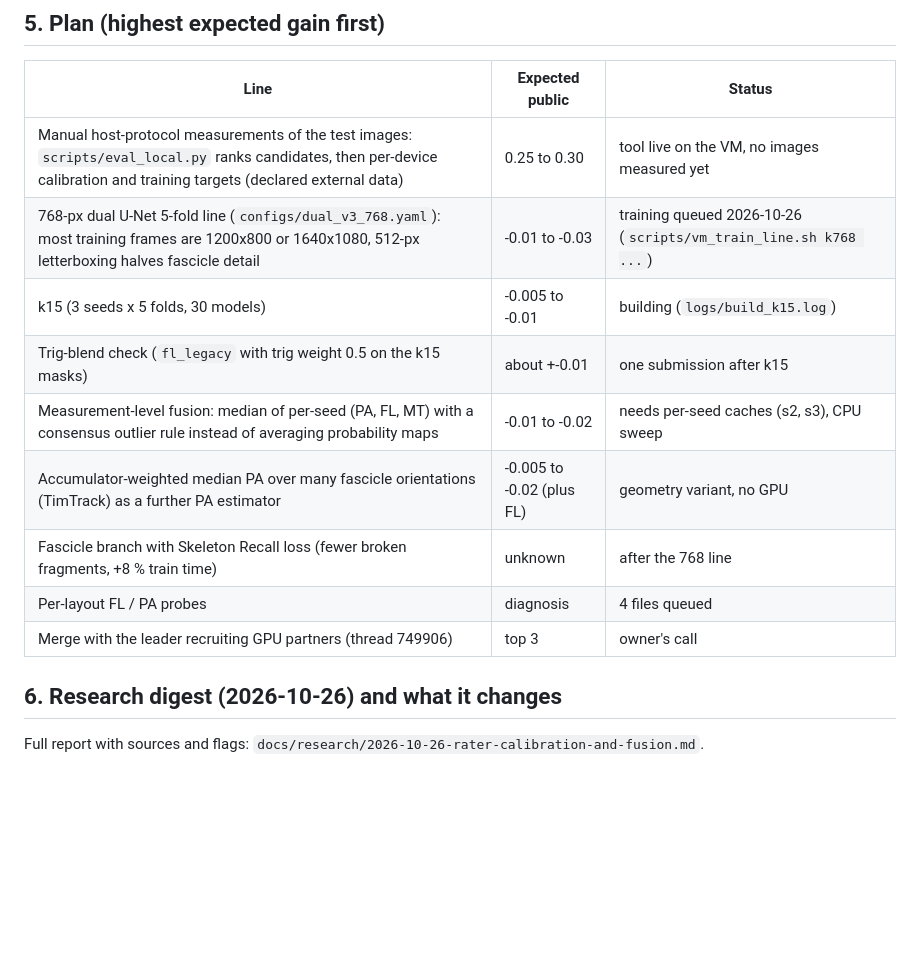
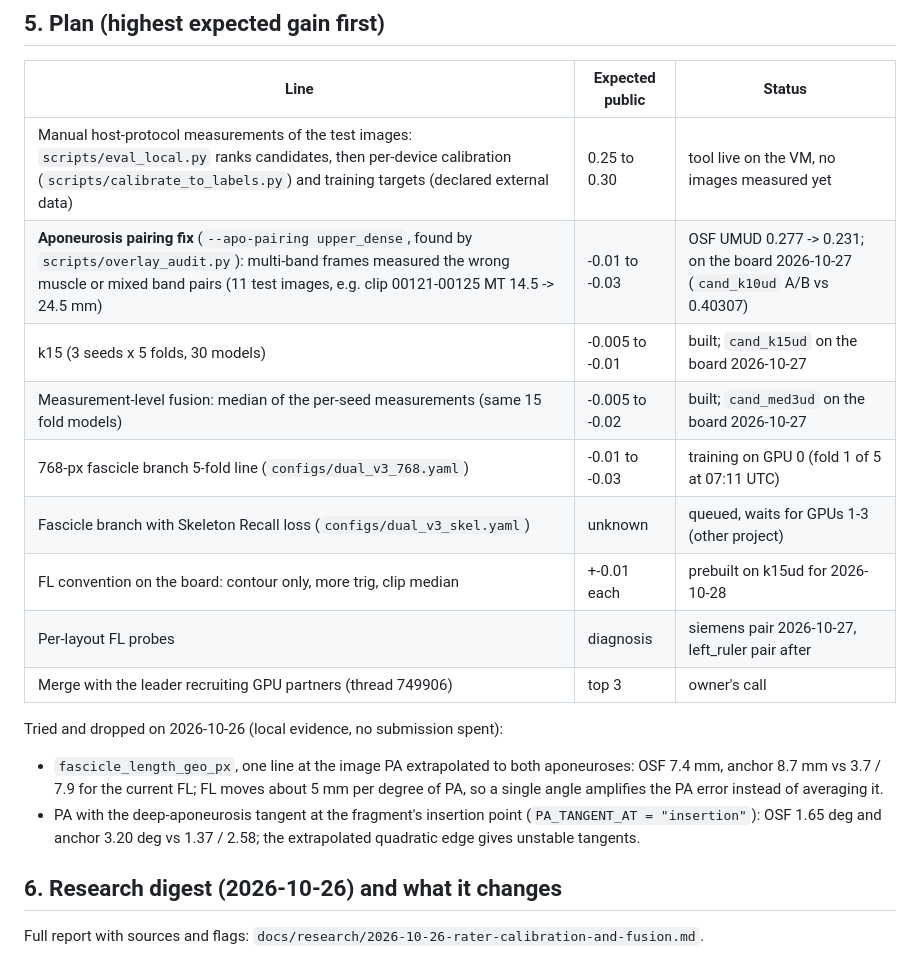
Before and after one commit to aagneye/muscle-arc, a Markdown page: docs/score_loss_analysis.md, the part around the change. Rendered like a GitHub page; blank space fills up the shorter version.

Commit message:
docs(score_loss_analysis.md): plan after the pairing fix; FL single-line and insertion-tangent PA dropped

```diff
--- a/docs/score_loss_analysis.md
+++ b/docs/score_loss_analysis.md
@@ -77,15 +77,23 @@ means the fix must be generic (segmentation detail, fascicle choice).
 
 | Line | Expected public | Status |
 |---|---|---|
-| Manual host-protocol measurements of the test images: `scripts/eval_local.py` ranks candidates, then per-device calibration and training targets (declared external data) | 0.25 to 0.30 | tool live on the VM, no images measured yet |
-| 768-px dual U-Net 5-fold line (`configs/dual_v3_768.yaml`): most training frames are 1200x800 or 1640x1080, 512-px letterboxing halves fascicle detail | -0.01 to -0.03 | training queued 2026-10-26 (`scripts/vm_train_line.sh k768 ...`) |
-| k15 (3 seeds x 5 folds, 30 models) | -0.005 to -0.01 | building (`logs/build_k15.log`) |
-| Trig-blend check (`fl_legacy` with trig weight 0.5 on the k15 masks) | about +-0.01 | one submission after k15 |
-| Measurement-level fusion: median of per-seed (PA, FL, MT) with a consensus outlier rule instead of averaging probability maps | -0.01 to -0.02 | needs per-seed caches (s2, s3), CPU sweep |
-| Accumulator-weighted median PA over many fascicle orientations (TimTrack) as a further PA estimator | -0.005 to -0.02 (plus FL) | geometry variant, no GPU |
-| Fascicle branch with Skeleton Recall loss (fewer broken fragments, +8 % train time) | unknown | after the 768 line |
-| Per-layout FL / PA probes | diagnosis | 4 files queued |
+| Manual host-protocol measurements of the test images: `scripts/eval_local.py` ranks candidates, then per-device calibration (`scripts/calibrate_to_labels.py`) and training targets (declared external data) | 0.25 to 0.30 | tool live on the VM, no images measured yet |
+| **Aponeurosis pairing fix** (`--apo-pairing upper_dense`, found by `scripts/overlay_audit.py`): multi-band frames measured the wrong muscle or mixed band pairs (11 test images, e.g. clip 00121-00125 MT 14.5 -> 24.5 mm) | -0.01 to -0.03 | OSF UMUD 0.277 -> 0.231; on the board 2026-10-27 (`cand_k10ud` A/B vs 0.40307) |
+| k15 (3 seeds x 5 folds, 30 models) | -0.005 to -0.01 | built; `cand_k15ud` on the board 2026-10-27 |
+| Measurement-level fusion: median of the per-seed measurements (same 15 fold models) | -0.005 to -0.02 | built; `cand_med3ud` on the board 2026-10-27 |
+| 768-px fascicle branch 5-fold line (`configs/dual_v3_768.yaml`) | -0.01 to -0.03 | training on GPU 0 (fold 1 of 5 at 07:11 UTC) |
+| Fascicle branch with Skeleton Recall loss (`configs/dual_v3_skel.yaml`) | unknown | queued, waits for GPUs 1-3 (other project) |
+| FL convention on the board: contour only, more trig, clip median | +-0.01 each | prebuilt on k15ud for 2026-10-28 |
+| Per-layout FL probes | diagnosis | siemens pair 2026-10-27, left_ruler pair after |
 | Merge with the leader recruiting GPU partners (thread 749906) | top 3 | owner's call |
+
+Tried and dropped on 2026-10-26 (local evidence, no submission spent):
+- `fascicle_length_geo_px`, one line at the image PA extrapolated to both aponeuroses: OSF
+  7.4 mm, anchor 8.7 mm vs 3.7 / 7.9 for the current FL; FL moves about 5 mm per degree of
+  PA, so a single angle amplifies the PA error instead of averaging it.
+- PA with the deep-aponeurosis tangent at the fragment's insertion point
+  (`PA_TANGENT_AT = "insertion"`): OSF 1.65 deg and anchor 3.20 deg vs 1.37 / 2.58; the
+  extrapolated quadratic edge gives unstable tangents.
 
 ## 6. Research digest (2026-10-26) and what it changes
 
```
